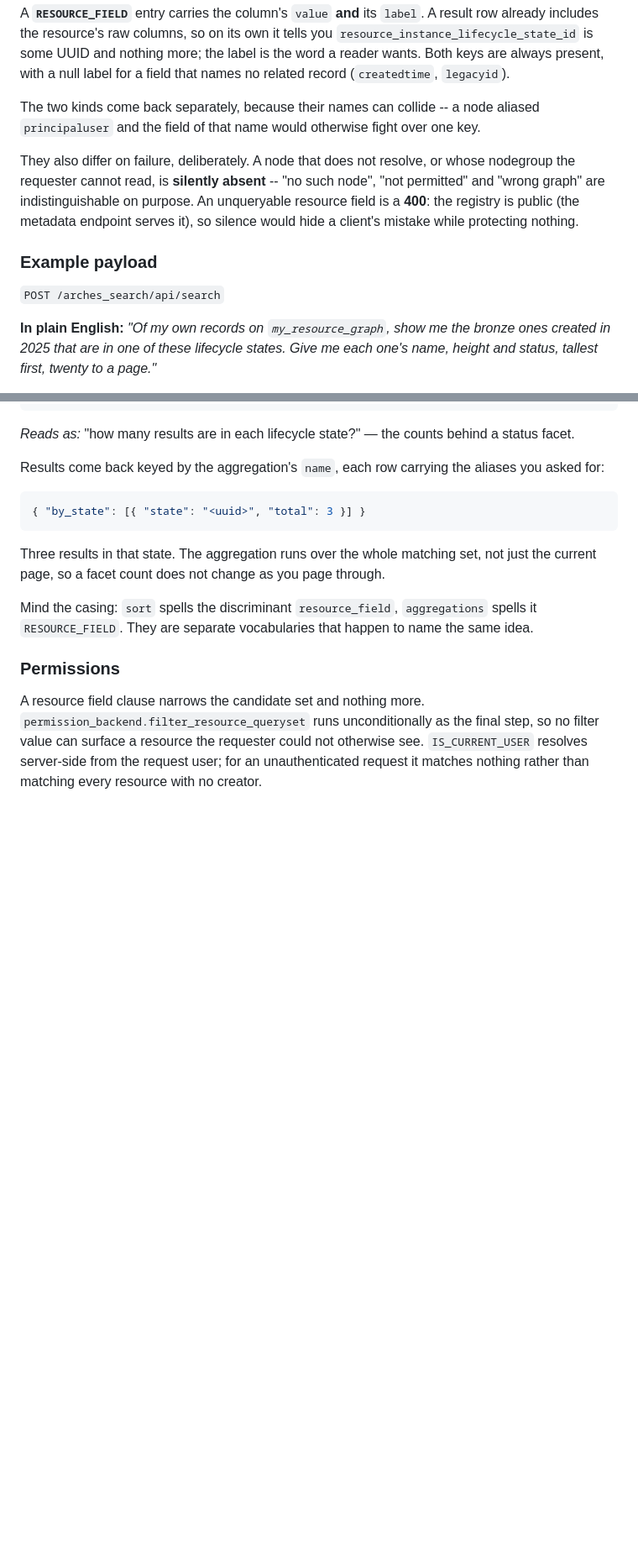
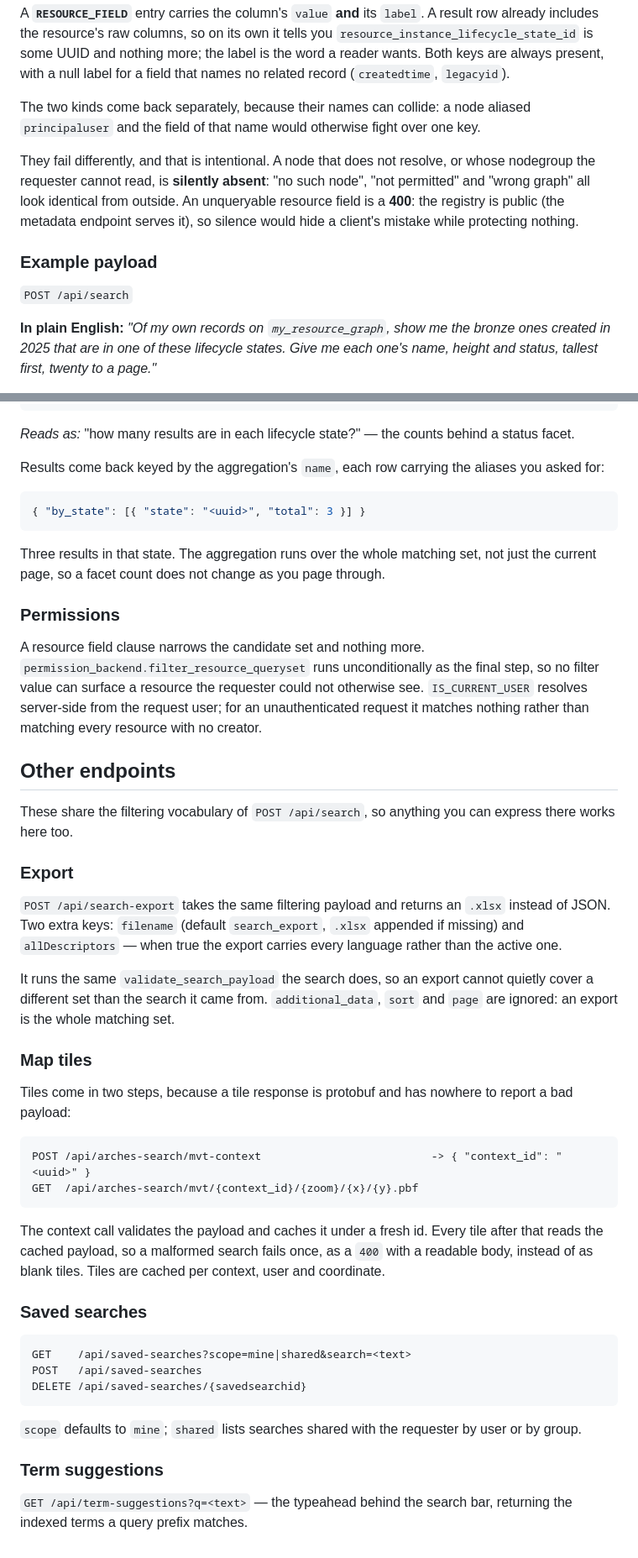
Before and after one commit to archesproject/arches-search, a Markdown page: README.md, 2 parts joined by grey strips. Shown at 84% size. Rendered like a GitHub page; blank space fills up the shorter version.

````diff
--- a/README.md
+++ b/README.md
@@ -737,20 +745,20 @@ you `resource_instance_lifecycle_state_id` is some UUID and nothing more; the
 label is the word a reader wants. Both keys are always present, with a null
 label for a field that names no related record (`createdtime`, `legacyid`).
 
-The two kinds come back separately, because their names can collide -- a node
+The two kinds come back separately, because their names can collide: a node
 aliased `principaluser` and the field of that name would otherwise fight over
 one key.
 
-They also differ on failure, deliberately. A node that does not resolve, or
-whose nodegroup the requester cannot read, is **silently absent** -- "no such
-node", "not permitted" and "wrong graph" are indistinguishable on purpose. An
+They fail differently, and that is intentional. A node that does not resolve,
+or whose nodegroup the requester cannot read, is **silently absent**: "no such
+node", "not permitted" and "wrong graph" all look identical from outside. An
 unqueryable resource field is a **400**: the registry is public (the metadata
 endpoint serves it), so silence would hide a client's mistake while protecting
 nothing.
 
 ### Example payload
 
-`POST /arches_search/api/search`
+`POST /api/search`
 
 **In plain English:** _"Of my own records on `my_resource_graph`, show me the
 bronze ones created in 2025 that are in one of these lifecycle states. Give me
@@ -968,10 +992,6 @@ aliases you asked for:
 Three results in that state. The aggregation runs over the whole matching set,
 not just the current page, so a facet count does not change as you page through.
 
-Mind the casing: `sort` spells the discriminant `resource_field`, `aggregations`
-spells it `RESOURCE_FIELD`. They are separate vocabularies that happen to name
-the same idea.
-
 ### Permissions
 
 A resource field clause narrows the candidate set and nothing more.
@@ -980,3 +1000,50 @@ step, so no filter value can surface a resource the requester could not
 otherwise see. `IS_CURRENT_USER` resolves server-side from the request user;
 for an unauthenticated request it matches nothing rather than matching every
 resource with no creator.
+
+## Other endpoints
+
+These share the filtering vocabulary of `POST /api/search`, so anything you can
+express there works here too.
+
+### Export
+
+`POST /api/search-export` takes the same filtering payload and returns an
+`.xlsx` instead of JSON. Two extra keys: `filename` (default `search_export`,
+`.xlsx` appended if missing) and `allDescriptors` — when true the export carries
+every language rather than the active one.
+
+It runs the same `validate_search_payload` the search does, so an export cannot
+quietly cover a different set than the search it came from. `additional_data`,
+`sort` and `page` are ignored: an export is the whole matching set.
+
+### Map tiles
+
+Tiles come in two steps, because a tile response is protobuf and has nowhere to
+report a bad payload:
+
+```
+POST /api/arches-search/mvt-context                          -> { "context_id": "<uuid>" }
+GET  /api/arches-search/mvt/{context_id}/{zoom}/{x}/{y}.pbf
+```
+
+The context call validates the payload and caches it under a fresh id. Every
+tile after that reads the cached payload, so a malformed search fails once, as a
+`400` with a readable body, instead of as blank tiles. Tiles are cached per
+context, user and coordinate.
+
+### Saved searches
+
+```
+GET    /api/saved-searches?scope=mine|shared&search=<text>
+POST   /api/saved-searches
+DELETE /api/saved-searches/{savedsearchid}
+```
+
+`scope` defaults to `mine`; `shared` lists searches shared with the requester
+by user or by group.
+
+### Term suggestions
+
+`GET /api/term-suggestions?q=<text>` — the typeahead behind the search bar,
+returning the indexed terms a query prefix matches.
````
Also changed, not shown: other parts of README.md (+48 -24 lines).
